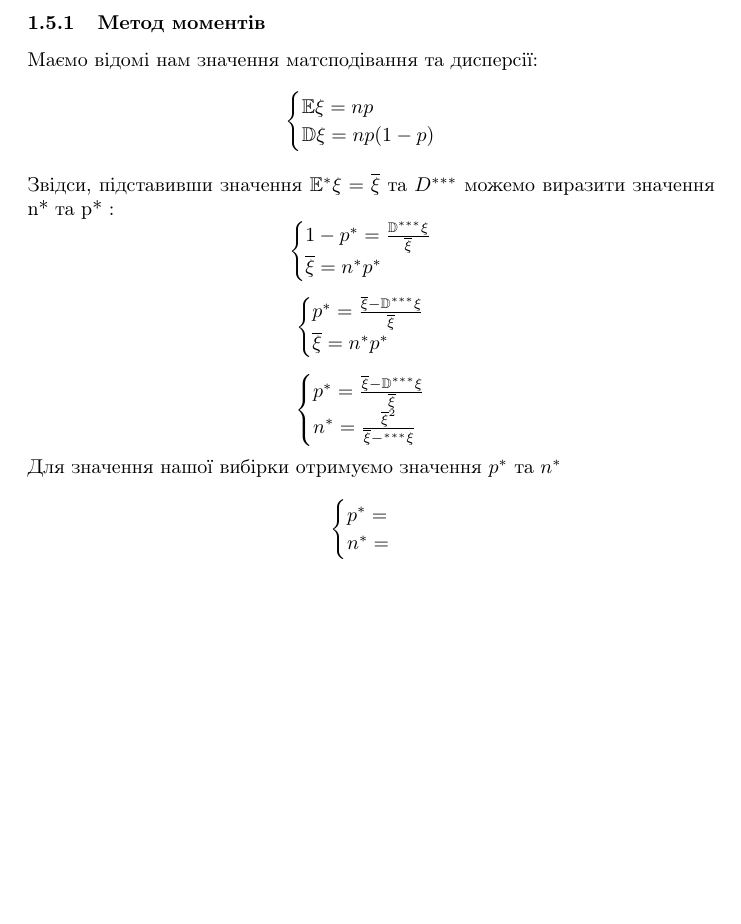
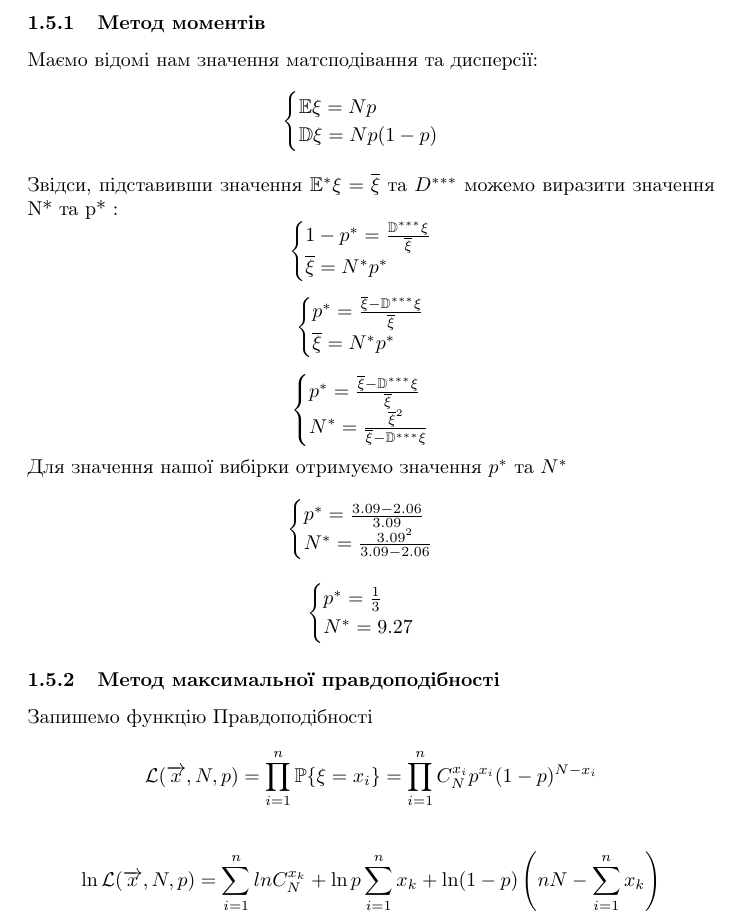
Before and after one commit to mcurasya/statistics_rr2, a LaTeX document (protocol.tex): part of page 8 of 8, cut so that both start at the same text, the shorter picture padded with empty space. The pictures show the PDF file protocol.pdf that the author committed with the source.

Commit message:
new chapter

```diff
--- a/protocol.tex
+++ b/protocol.tex
@@ -243,12 +243,12 @@ $$Ex^*\xi_{\textrm{Знач}} = -0.14$$
 Маємо відомі нам значення матсподівання та дисперсії:
 $$
 \begin{cases}
-    \mathbb{E}\xi=np \\
-    \mathbb{D}\xi=np(1-p)\\
+    \mathbb{E}\xi=Np \\
+    \mathbb{D}\xi=Np(1-p)\\
 \end{cases}
 $$
 Звідси, підставивши значення $\mathbb{E}^*\xi = \overline{\xi}$ та $D^{***}$ можемо виразити
-значення n* та p* :
+значення N* та p* :
 $$
 \begin{cases}
     1-p^* = \frac{\mathbb{D}^{***}\xi}{\overline{\xi}}\\
@@ -265,13 +265,13 @@ $$
 $$
 \begin{cases}
     p^* = \frac{\overline{\xi} - \mathbb{D}^{***}\xi}{\overline{\xi}}\\
-    n^* = \frac{\overline{\xi}^2}{\overline{\xi} - \mathbb{d}^{***}\xi}
+    N^* = \frac{\overline{\xi}^2}{\overline{\xi} - \mathbb{D}^{***}\xi}
 \end{cases}
 $$
-Для значення нашої вибірки отримуємо значення $p^*$ та $n^*$
+Для значення нашої вибірки отримуємо значення $p^*$ та $N^*$
 $$
 \begin{cases}
-    p^* = \\
-    n^* =
+    p^* = \frac{3.09 - 2.06}{3.09} \\
+    N^* = \frac{3.09^2}{3.09 - 2.06}
 \end{cases}
 $$
@@ -277,0 +286 @@ $$
+\subsubsection{Метод максимальної правдоподібності}
```
Also changed, not shown: protocol.pdf, protocol.tex (26 more changed lines), 4 other files.
